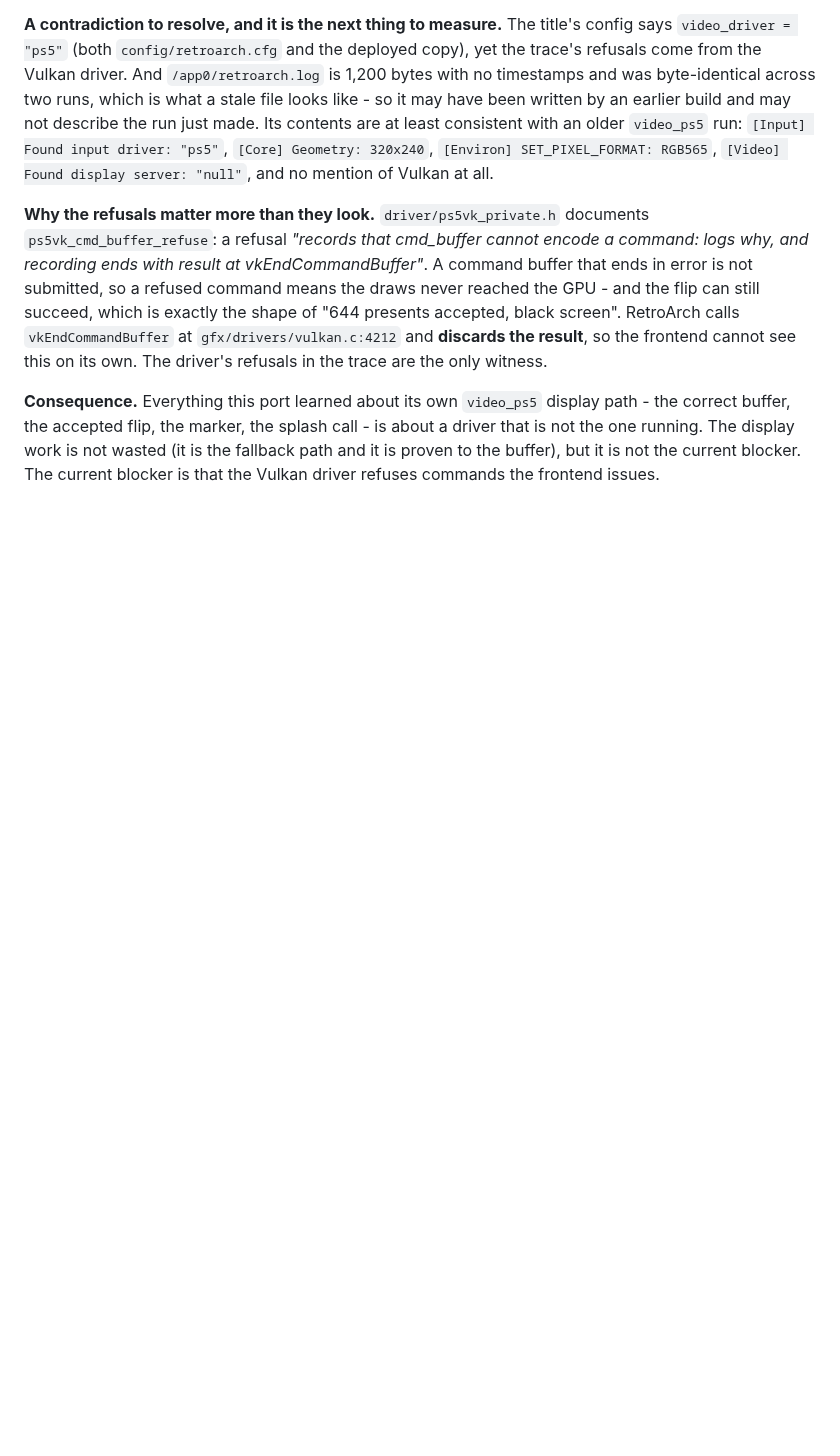
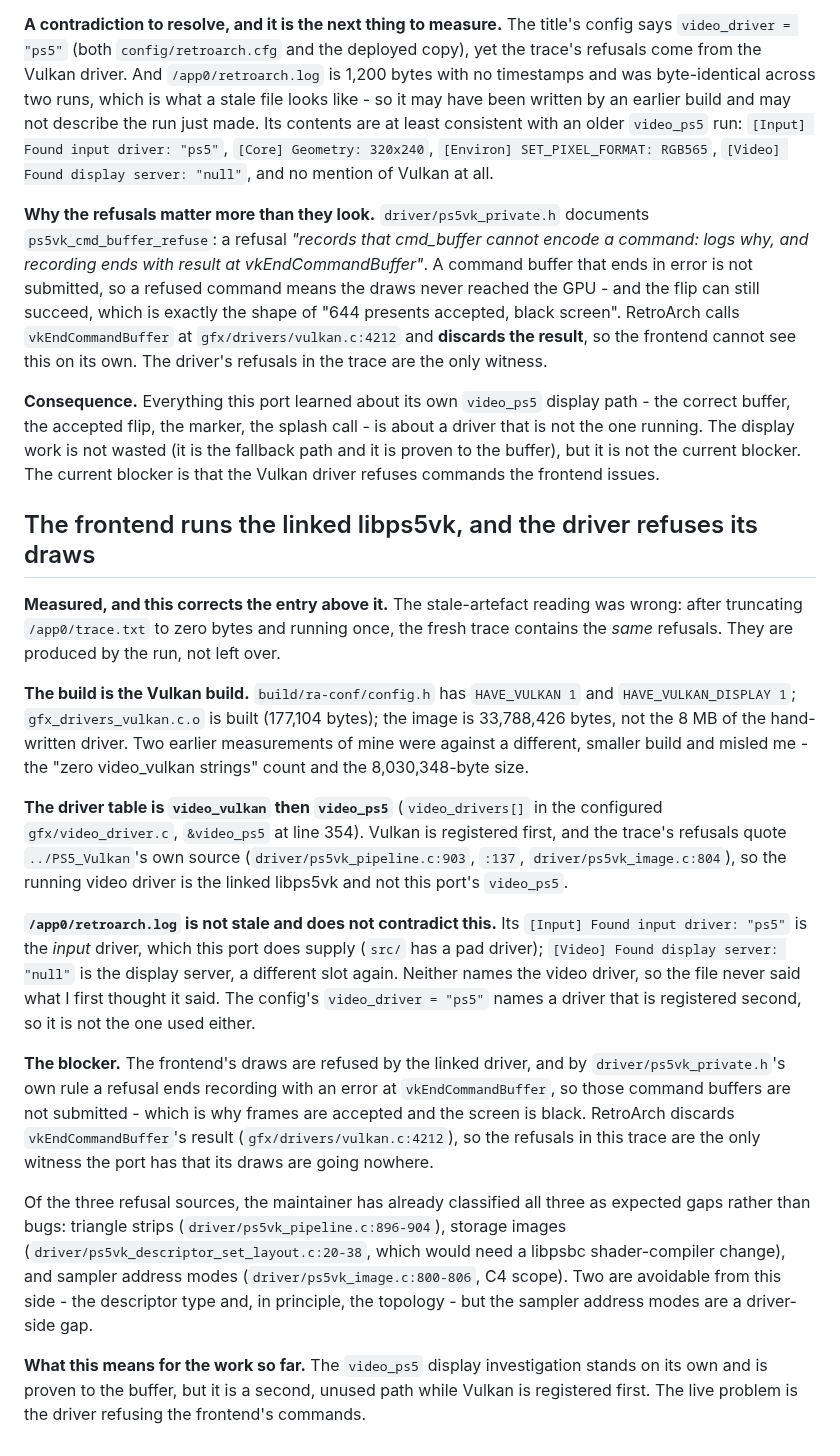
Before and after one commit to mihawk-99/PS5_RetroArch, a Markdown page: docs/FINDINGS.md, the part around the change. Drawn GitHub-style; blank space fills up the shorter version.

Commit message:
Correct the record: the frontend runs the linked libps5vk and its draws are refused
The stale-artefact reading was wrong. After truncating /app0/trace.txt to zero and
running once, the trace holds the same refusals, so they are produced by the run.

The build is the Vulkan build: HAVE_VULKAN 1, gfx_drivers_vulkan.c.o built, image
33,788,426 bytes. Two of my earlier measurements - a zero video_vulkan string count
and an 8,030,348-byte size - were against a different, smaller build and misled me.
video_drivers[] holds &video_vulkan before &video_ps5, and the refusals quote
../PS5_Vulkan's own source, so the running video driver is the linked libps5vk.

/app0/retroarch.log does not contradict this: its '[Input] Found input driver: ps5'
is the input driver this port supplies and 'Found display server: null' is another
slot; neither names the video driver. The config's video_driver = ps5 names a driver
registered second.

The blocker is that the driver refuses the frontend's draws, and by
ps5vk_private.h's rule a refusal ends recording with an error at vkEndCommandBuffer,
so those command buffers are not submitted - frames accepted, screen black.
RetroArch discards vkEndCommandBuffer's result, so the trace's refusals are the only
witness. The maintainer has already called all three refusal sources expected gaps.

```diff
--- a/docs/FINDINGS.md
+++ b/docs/FINDINGS.md
@@ -2085,3 +2085,48 @@ about a driver that is not the one running. The display work is not wasted (it i
 the fallback path and it is proven to the buffer), but it is not the current
 blocker. The current blocker is that the Vulkan driver refuses commands the
 frontend issues.
+
+## The frontend runs the linked libps5vk, and the driver refuses its draws
+
+**Measured, and this corrects the entry above it.** The stale-artefact reading was
+wrong: after truncating `/app0/trace.txt` to zero bytes and running once, the fresh
+trace contains the *same* refusals. They are produced by the run, not left over.
+
+**The build is the Vulkan build.** `build/ra-conf/config.h` has `HAVE_VULKAN 1` and
+`HAVE_VULKAN_DISPLAY 1`; `gfx_drivers_vulkan.c.o` is built (177,104 bytes); the
+image is 33,788,426 bytes, not the 8 MB of the hand-written driver. Two earlier
+measurements of mine were against a different, smaller build and misled me - the
+"zero video_vulkan strings" count and the 8,030,348-byte size.
+
+**The driver table is `video_vulkan` then `video_ps5`** (`video_drivers[]` in the
+configured `gfx/video_driver.c`, `&video_ps5` at line 354). Vulkan is registered
+first, and the trace's refusals quote `../PS5_Vulkan`'s own source
+(`driver/ps5vk_pipeline.c:903`, `:137`, `driver/ps5vk_image.c:804`), so the running
+video driver is the linked libps5vk and not this port's `video_ps5`.
+
+**`/app0/retroarch.log` is not stale and does not contradict this.** Its
+`[Input] Found input driver: "ps5"` is the *input* driver, which this port does
+supply (`src/` has a pad driver); `[Video] Found display server: "null"` is the
+display server, a different slot again. Neither names the video driver, so the file
+never said what I first thought it said. The config's `video_driver = "ps5"` names
+a driver that is registered second, so it is not the one used either.
+
+**The blocker.** The frontend's draws are refused by the linked driver, and by
+`driver/ps5vk_private.h`'s own rule a refusal ends recording with an error at
+`vkEndCommandBuffer`, so those command buffers are not submitted - which is why
+frames are accepted and the screen is black. RetroArch discards
+`vkEndCommandBuffer`'s result (`gfx/drivers/vulkan.c:4212`), so the refusals in
+this trace are the only witness the port has that its draws are going nowhere.
+
+Of the three refusal sources, the maintainer has already classified all three as
+expected gaps rather than bugs: triangle strips (`driver/ps5vk_pipeline.c:896-904`),
+storage images (`driver/ps5vk_descriptor_set_layout.c:20-38`, which would need a
+libpsbc shader-compiler change), and sampler address modes
+(`driver/ps5vk_image.c:800-806`, C4 scope). Two are avoidable from this side - the
+descriptor type and, in principle, the topology - but the sampler address modes are
+a driver-side gap.
+
+**What this means for the work so far.** The `video_ps5` display investigation
+stands on its own and is proven to the buffer, but it is a second, unused path
+while Vulkan is registered first. The live problem is the driver refusing the
+frontend's commands.
```
